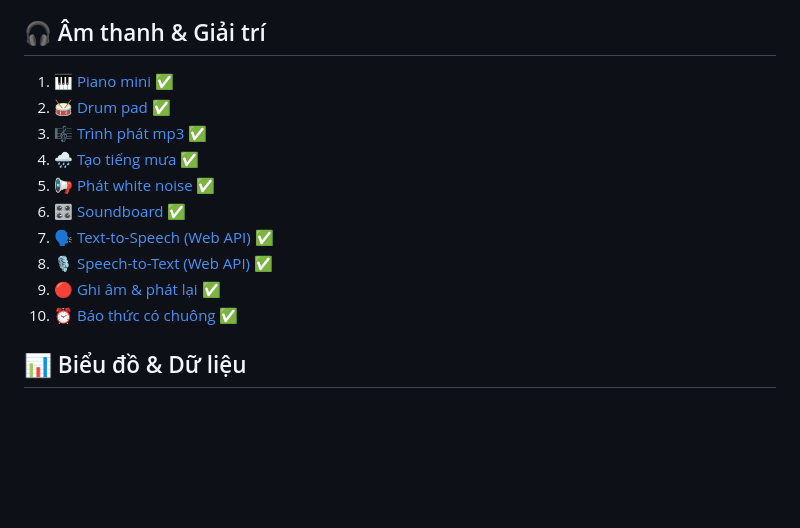
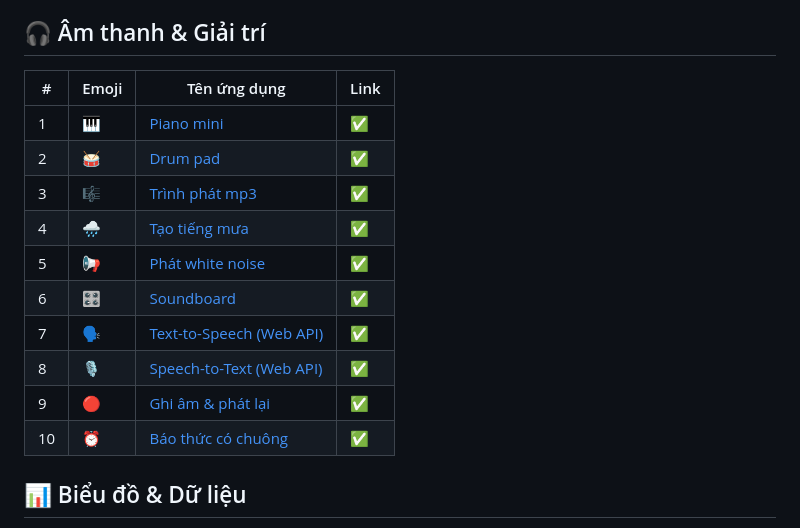
Before and after one commit to nguyenduy4994/dotphonglong.com, a Markdown page: README.md, the part around the change printed below. Drawn GitHub-style; blank space fills up the shorter version.

```diff
--- a/README.md
+++ b/README.md
@@ -107,16 +123,18 @@
 
 ## 🎧 Âm thanh & Giải trí
 
-1.  🎹 [Piano mini](https://dotphonglong.com/entertainments/01-piano.html) ✅
-2.  🥁 [Drum pad](https://dotphonglong.com/entertainments/02-drum-pad.html) ✅
-3.  🎼 [Trình phát mp3](https://dotphonglong.com/entertainments/03-music-player.html) ✅
-4.  🌧 [Tạo tiếng mưa](https://dotphonglong.com/entertainments/04-rain-sound-generator.html) ✅
-5.  📢 [Phát white noise](https://dotphonglong.com/entertainments/05-white-noise-generator.html) ✅
-6.  🎛 [Soundboard](https://dotphonglong.com/entertainments/06-soundboard.html) ✅
-7.  🗣 [Text-to-Speech (Web API)](https://dotphonglong.com/entertainments/07-text-to-speech.html) ✅
-8.  🎙 [Speech-to-Text (Web API)](https://dotphonglong.com/entertainments/08-speech-to-text.html) ✅
-9.  🔴 [Ghi âm & phát lại](https://dotphonglong.com/entertainments/09-record-and-play.html) ✅
-10. ⏰ [Báo thức có chuông](https://dotphonglong.com/entertainments/10-alarm-clock.html) ✅
+| #  | Emoji | Tên ứng dụng | Link |
+|----|-------|--------------|------|
+| 1  | 🎹 | [Piano mini](https://dotphonglong.com/entertainments/01-piano.html) | ✅ |
+| 2  | 🥁 | [Drum pad](https://dotphonglong.com/entertainments/02-drum-pad.html) | ✅ |
+| 3  | 🎼 | [Trình phát mp3](https://dotphonglong.com/entertainments/03-music-player.html) | ✅ |
+| 4  | 🌧 | [Tạo tiếng mưa](https://dotphonglong.com/entertainments/04-rain-sound-generator.html) | ✅ |
+| 5  | 📢 | [Phát white noise](https://dotphonglong.com/entertainments/05-white-noise-generator.html) | ✅ |
+| 6  | 🎛 | [Soundboard](https://dotphonglong.com/entertainments/06-soundboard.html) | ✅ |
+| 7  | 🗣 | [Text-to-Speech (Web API)](https://dotphonglong.com/entertainments/07-text-to-speech.html) | ✅ |
+| 8  | 🎙 | [Speech-to-Text (Web API)](https://dotphonglong.com/entertainments/08-speech-to-text.html) | ✅ |
+| 9  | 🔴 | [Ghi âm & phát lại](https://dotphonglong.com/entertainments/09-record-and-play.html) | ✅ |
+| 10 | ⏰ | [Báo thức có chuông](https://dotphonglong.com/entertainments/10-alarm-clock.html) | ✅ |
 
 ## 📊 Biểu đồ & Dữ liệu
 
```
Also changed, not shown: other parts of README.md (+97 -81 lines).
